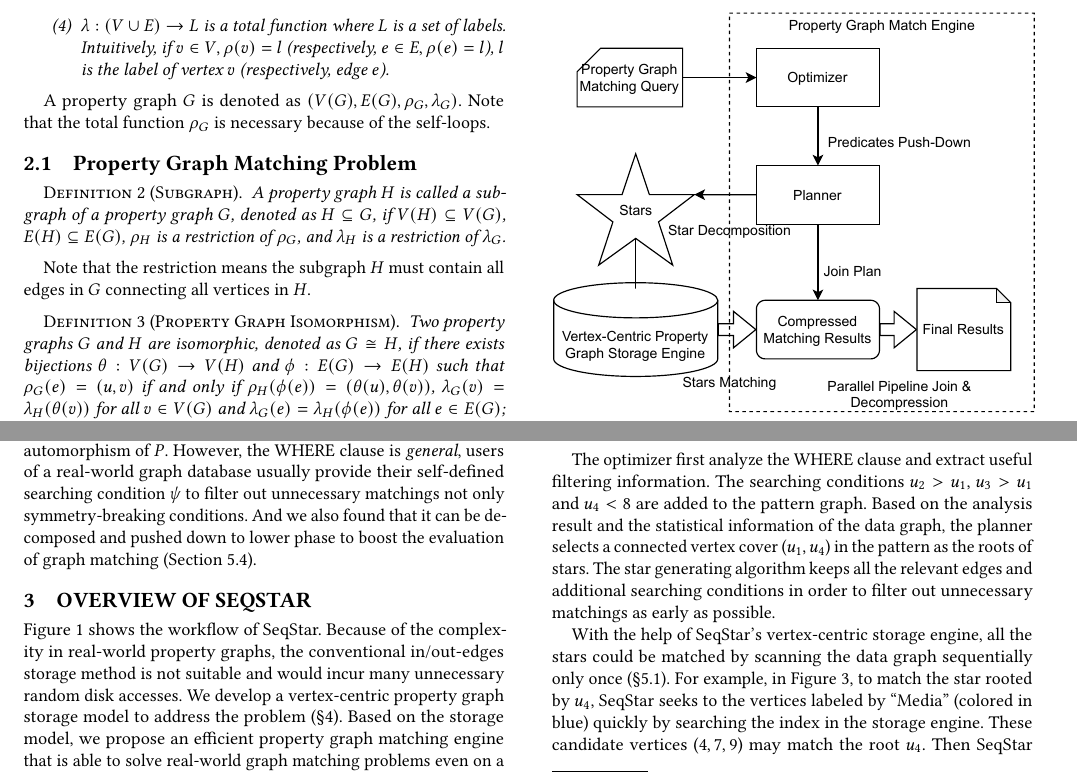
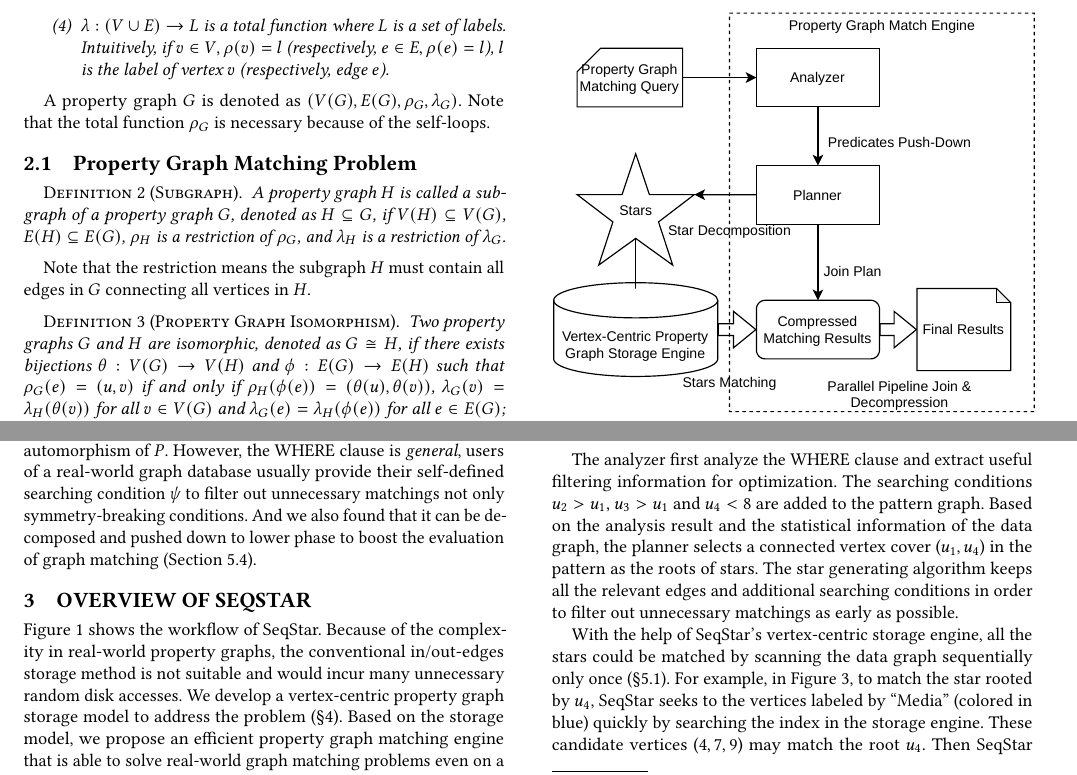
Before and after one commit to E-Neo/opgm-paper, a LaTeX paper (paper.tex, which reads sections/framework.tex): two parts of page 2 of 10, joined at a grey line, cut so that both start at the same text. Compiled offline with pdfLaTeX.

Commit message:
update framework

```diff
--- a/sections/framework.tex
+++ b/sections/framework.tex
@@ -36,7 +36,7 @@ which describes the pattern graph in Figure~\ref{img:running_example}:
   \caption{A running example.}\label{img:running_example}
 \end{figure*}
 
-The optimizer first analyze the WHERE clause and extract useful filtering information.
+The analyzer first analyze the WHERE clause and extract useful filtering information for optimization.
 The searching conditions $u_2> u_1$, $u_3 > u_1$ and $u_4 < 8$ are added to the pattern graph.
 Based on the analysis result and the statistical information of the data graph,
 the planner selects a connected vertex cover ($u_1, u_4$) in the pattern as the roots of stars.
```
Also changed, not shown: img/architecture.pdf, sections/framework.tex (2 more changed lines), 1 other file.
